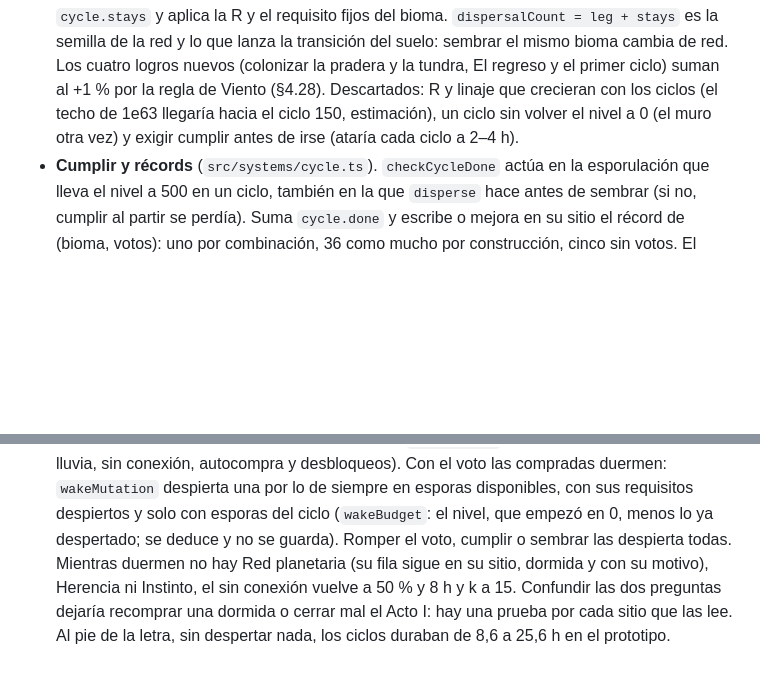
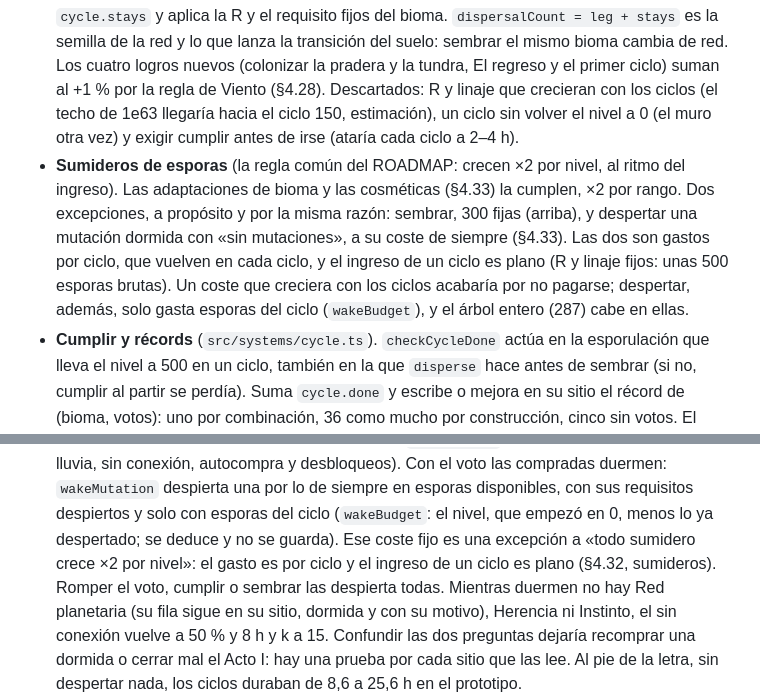
Before and after one commit to PipeHerreraL/micelio, a Markdown page: ARCHITECTURE.md, 2 parts joined by grey strips. Drawn GitHub-style; blank space fills up the shorter version.

Commit message:
Documentos: despertar mutaciones, la excepción que faltaba a «todo sumidero crece ×2»
La regla común del ROADMAP dice que todo sumidero de esporas crece ×2 por nivel
y solo nombraba como excepciones Dispersar y sembrar. Pero despertar una
mutación dormida con el voto «sin mutaciones» cobra en cada ciclo su coste fijo
de siempre, y la especificación de la fase 10 (§5.6) pedía anotar esa excepción
en ARCHITECTURE §4.32 con su porqué; solo estaba la de sembrar (revisión final
de la 1.6.0).

El porqué, escrito ahora en ROADMAP («Reglas comunes») y en ARCHITECTURE §4.32
(una entrada de sumideros) y §4.33: el gasto es por ciclo y vuelve en cada ciclo
con el voto, el ingreso de un ciclo es plano (R y linaje fijos, unas 500 esporas
brutas) y despertar solo gasta esporas del ciclo; el árbol entero, 287 esporas,
cabe en ellas. Las adaptaciones de bioma y las cosméticas sí cumplen la regla.

Co-Authored-By: Claude Opus 5.5 <noreply@anthropic.com>

```diff
--- a/ARCHITECTURE.md
+++ b/ARCHITECTURE.md
@@ -670,6 +670,13 @@ Resuelve el muro de la 1.5: tras el último bioma no quedaba destino y cada part
   +1 % por la regla de Viento (§4.28). Descartados: R y linaje que crecieran con los ciclos (el techo
   de 1e63 llegaría hacia el ciclo 150, estimación), un ciclo sin volver el nivel a 0 (el muro otra
   vez) y exigir cumplir antes de irse (ataría cada ciclo a 2–4 h).
+- **Sumideros de esporas** (la regla común del ROADMAP: crecen ×2 por nivel, al ritmo del ingreso).
+  Las adaptaciones de bioma y las cosméticas (§4.33) la cumplen, ×2 por rango. Dos excepciones, a
+  propósito y por la misma razón: sembrar, 300 fijas (arriba), y despertar una mutación dormida con
+  «sin mutaciones», a su coste de siempre (§4.33). Las dos son gastos por ciclo, que vuelven en
+  cada ciclo, y el ingreso de un ciclo es plano (R y linaje fijos: unas 500 esporas brutas). Un
+  coste que creciera con los ciclos acabaría por no pagarse; despertar, además, solo gasta esporas
+  del ciclo (`wakeBudget`), y el árbol entero (287) cabe en ellas.
 - **Cumplir y récords** (`src/systems/cycle.ts`). `checkCycleDone` actúa en la esporulación que
   lleva el nivel a 500 en un ciclo, también en la que `disperse` hace antes de sembrar (si no,
   cumplir al partir se perdía). Suma `cycle.done` y escribe o mejora en su sitio el récord de
@@ -797,7 +804,8 @@ ciclo, no cuánto dura, y cada combinación tiene su propio récord. Sale en la
   sin conexión, autocompra y desbloqueos). Con el voto las compradas duermen: `wakeMutation`
   despierta una por lo de siempre en esporas disponibles, con sus requisitos despiertos y solo con
   esporas del ciclo (`wakeBudget`: el nivel, que empezó en 0, menos lo ya despertado; se deduce y no
-  se guarda). Romper el voto, cumplir o sembrar las despierta todas. Mientras duermen no hay Red
+  se guarda). Ese coste fijo es una excepción a «todo sumidero crece ×2 por nivel»: el gasto es por
+  ciclo y el ingreso de un ciclo es plano (§4.32, sumideros). Romper el voto, cumplir o sembrar las despierta todas. Mientras duermen no hay Red
   planetaria (su fila sigue en su sitio, dormida y con su motivo), Herencia ni Instinto, el sin
   conexión vuelve a 50 % y 8 h y k a 15. Confundir las dos preguntas dejaría recomprar una dormida o
   cerrar mal el Acto I: hay una prueba por cada sitio que las lee. Al pie de la letra, sin despertar
```
Also changed, not shown: docs/ROADMAP.md (+4 -1 lines).
